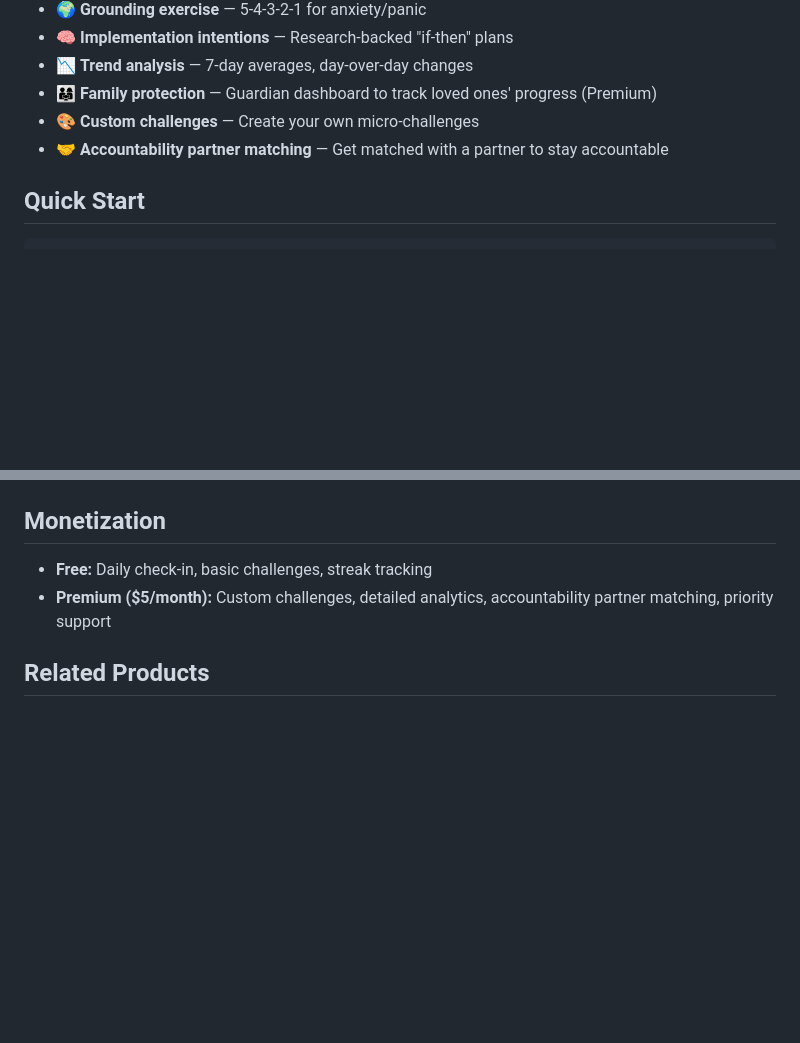
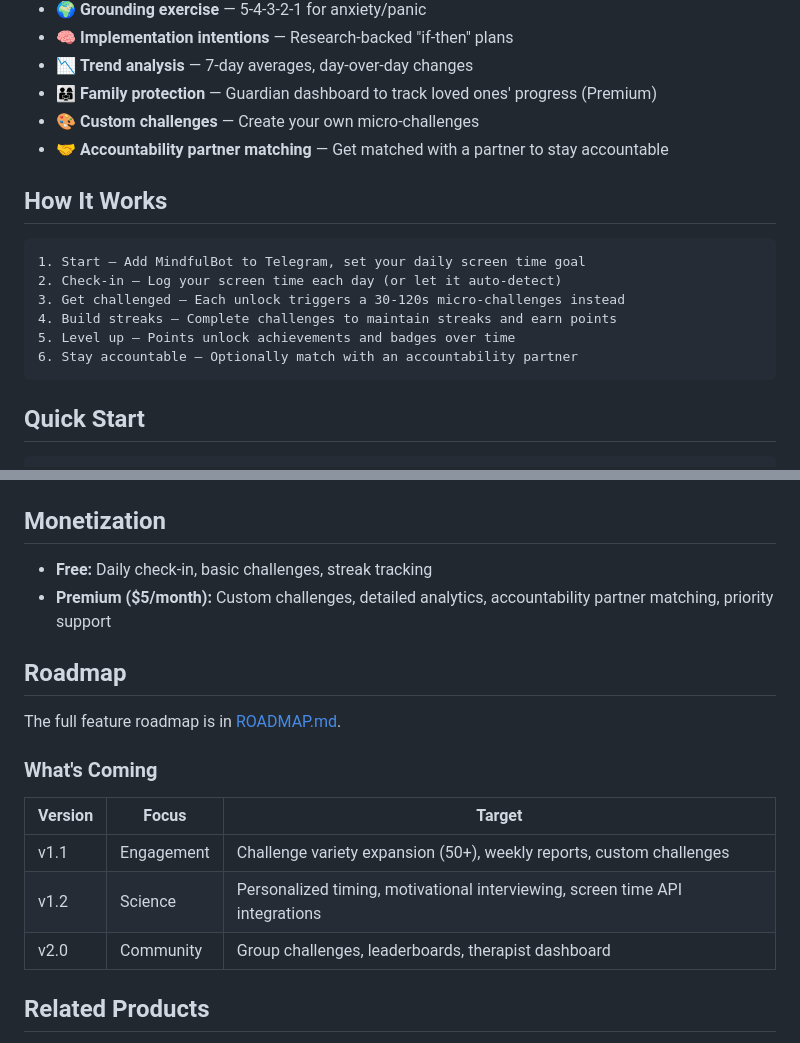
Before and after one commit to Clawthority/mindful-bot, a Markdown page: README.md, 2 parts joined by grey strips. Rendered like a GitHub page; blank space fills up the shorter version.

Commit message:
Update 2026-04-05

````diff
--- a/README.md
+++ b/README.md
@@ -38,6 +42,17 @@ Built on peer-reviewed research:
 - 👨‍👩‍👧 **Family protection** — Guardian dashboard to track loved ones' progress (Premium)
 - 🎨 **Custom challenges** — Create your own micro-challenges
 - 🤝 **Accountability partner matching** — Get matched with a partner to stay accountable
+
+## How It Works
+
+```
+1. Start — Add MindfulBot to Telegram, set your daily screen time goal
+2. Check-in — Log your screen time each day (or let it auto-detect)
+3. Get challenged — Each unlock triggers a 30-120s micro-challenges instead
+4. Build streaks — Complete challenges to maintain streaks and earn points
+5. Level up — Points unlock achievements and badges over time
+6. Stay accountable — Optionally match with an accountability partner
+```
 
 ## Quick Start
 
@@ -112,6 +127,18 @@ npm start
 - **Free:** Daily check-in, basic challenges, streak tracking
 - **Premium ($5/month):** Custom challenges, detailed analytics, accountability partner matching, priority support
 
+## Roadmap
+
+The full feature roadmap is in [ROADMAP.md](./ROADMAP.md).
+
+### What's Coming
+
+| Version | Focus | Target |
+|---------|-------|--------|
+| v1.1 | Engagement | Challenge variety expansion (50+), weekly reports, custom challenges |
+| v1.2 | Science | Personalized timing, motivational interviewing, screen time API integrations |
+| v2.0 | Community | Group challenges, leaderboards, therapist dashboard |
+
 ## Related Products
 
 - **[Scam Academy](../scam-academy)** — Learn to spot scams with interactive simulations
````
Also changed, not shown: other parts of README.md (+4 -0 lines).
